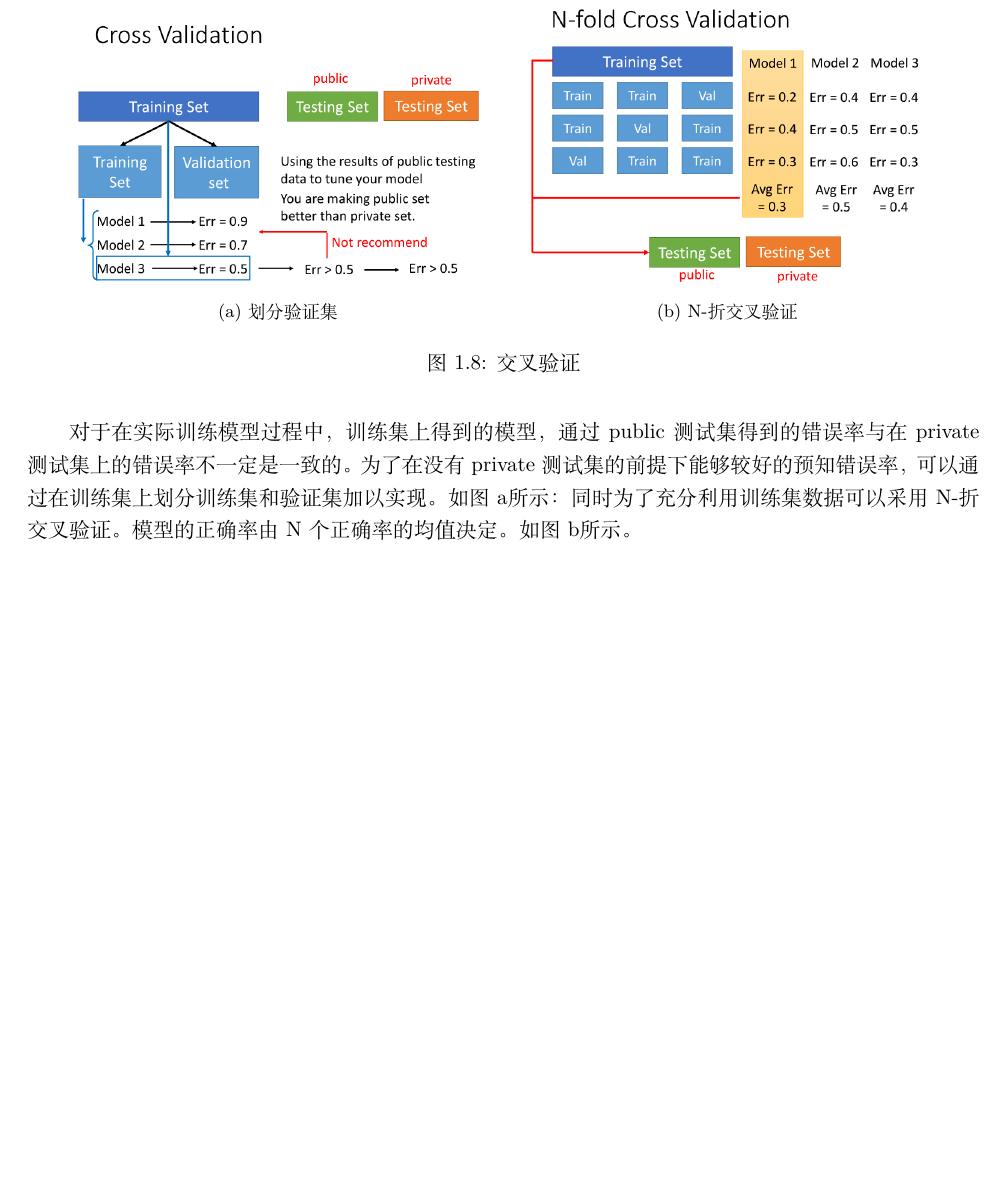
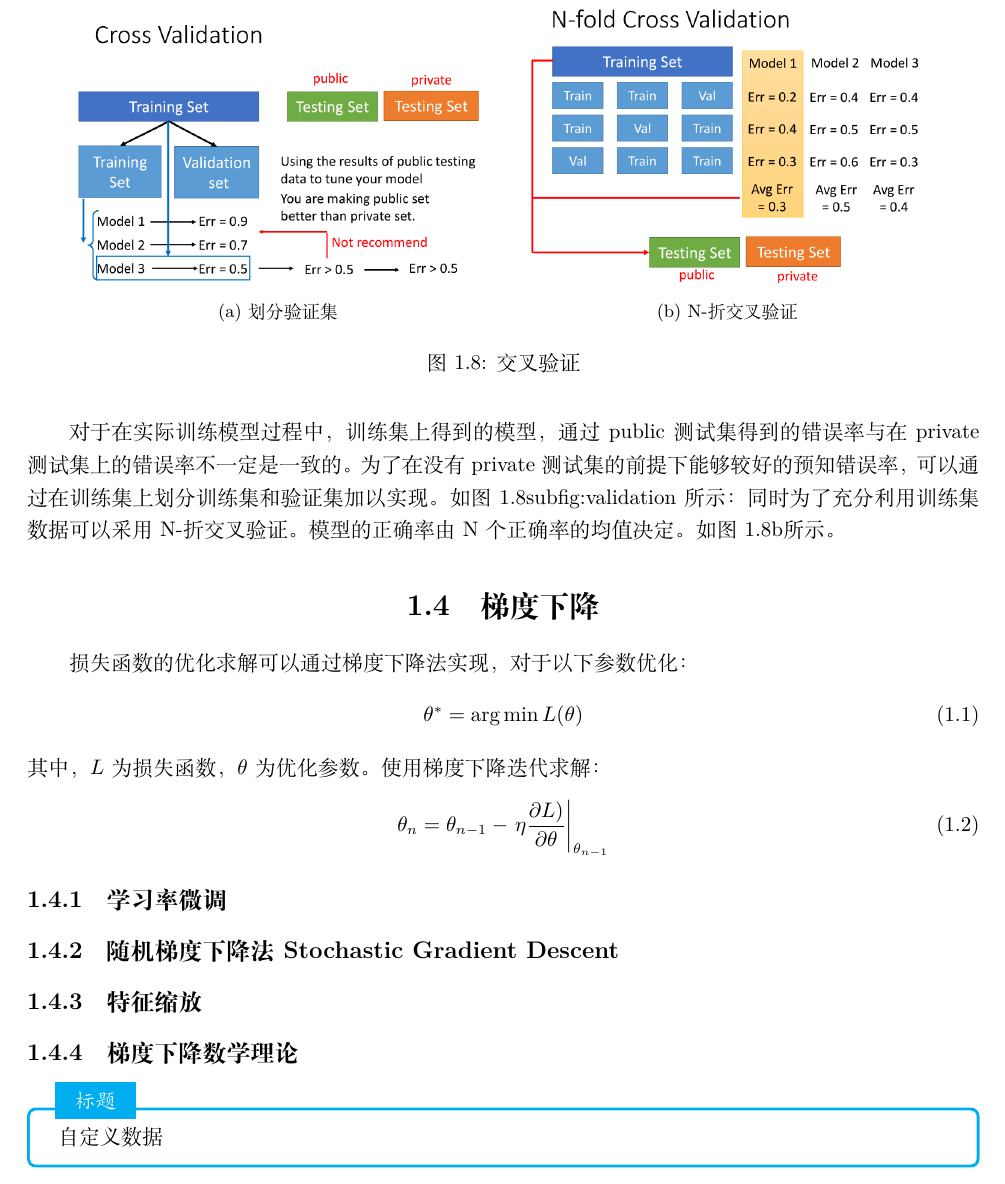
Before and after one commit to hanojiang/hongyi_ml_texnote, a LaTeX book (main.tex, which reads ch1/section2.tex, ch1/section3.tex, package/package_setup.tex): part of page 6 of 6, cut so that both start at the same text, the shorter picture padded with empty space. Compiled offline with XeLaTeX.

Commit message:
section3 gradient descent

```diff
--- a/ch1/section2.tex
+++ b/ch1/section2.tex
@@ -25,7 +25,7 @@
 \end{itemize}
 
 对于在实际训练模型过程中，训练集上得到的模型，通过 public 测试集得到的错误率与在 private 测试集上的错误率不一定是一致的。为了在没有 private 测试集的前提下能够较好的预知错误率，可以通过在训练集上划分训练集和验证集加以实现。
-如图\subref{subfig:validation}所示：同时为了充分利用训练集数据可以采用 N-折交叉验证。模型的正确率由 N 个正确率的均值决定。如图\subref{subfig:N_fold_cross_validation}所示。
+如图\ref{fig:cross_validation}{subfig:validation}所示：同时为了充分利用训练集数据可以采用 N-折交叉验证。模型的正确率由 N 个正确率的均值决定。如图\ref{fig:cross_validation}\subref{subfig:N_fold_cross_validation}所示。
 \begin{figure}
 	\centering
 
--- /dev/null
+++ b/ch1/section3.tex
@@ -0,0 +1,22 @@
+\section{梯度下降}
+损失函数的优化求解可以通过梯度下降法实现，对于以下参数优化：
+\begin{equation}
+\theta^* = \arg \min L(\theta)
+\end{equation}
+其中，$L$为损失函数，$\theta$为优化参数。使用梯度下降迭代求解：
+\begin{equation}
+	\theta_n = \theta_{n-1} - \left. \eta \frac{\partial L)}{\partial \theta}\right|_{\theta_{n-1}}
+\end{equation}
+
+\subsection{学习率微调}
+
+
+\subsection{随机梯度下降法 Stochastic Gradient Descent}
+
+\subsection{特征缩放}
+
+\subsection{梯度下降数学理论}
+
+\begin{myquotation}{标题}
+	自定义数据
+\end{myquotation}
--- a/package/package_setup.tex
+++ b/package/package_setup.tex
@@ -2,3 +2,9 @@
 \usepackage{graphicx}
 \usepackage[a4paper,scale=0.8,centering]{geometry}
 \usepackage{caption,subcaption}
+\usepackage{tcolorbox}
+\tcbuselibrary{most}
+%\newenvironment{myquotaion}{\begin{quotation}}{\end{quotation}}
+%\tcolorboxenvironment{myquotaion}
+%{enhanced, breakable,colback = white, colframe = cyan, colbacktitle = cyan, attach boxed title to top left = {yshift = -2mm, xshift = 5mm},boxed title style = {sharp corners},fonttitle = \sffamily\bfseries}
+\newtcolorbox{myquotation}[1]{enhanced, breakable,colback = white, colframe = cyan, colbacktitle = cyan, attach boxed title to top left = {yshift = -2mm, xshift = 5mm},boxed title style = {sharp corners},fonttitle = \kaishu\bfseries,title={#1}}
```
Also changed, not shown: ch1/chapter1.tex (+1 -0 lines), ch1/section1.tex (+0 -1 lines), main.pdf.
